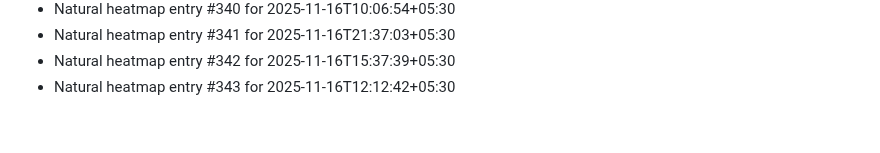
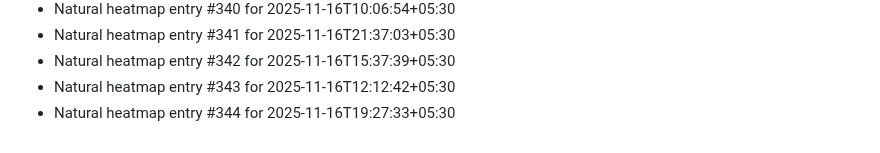
Before and after one commit to abhishekgupta2211/gym-fitness-website, a Markdown page: HEATMAP_NATURAL.md, the part around the change. GitHub-like rendering.

```diff
--- a/HEATMAP_NATURAL.md
+++ b/HEATMAP_NATURAL.md
@@ -341,3 +341,4 @@
 - Natural heatmap entry #341 for 2025-11-16T21:37:03+05:30
 - Natural heatmap entry #342 for 2025-11-16T15:37:39+05:30
 - Natural heatmap entry #343 for 2025-11-16T12:12:42+05:30
+- Natural heatmap entry #344 for 2025-11-16T19:27:33+05:30
```
